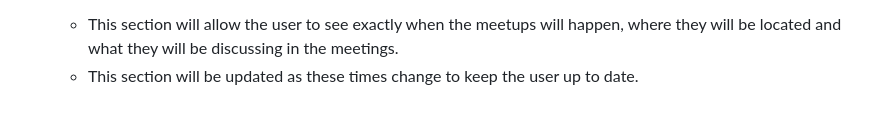
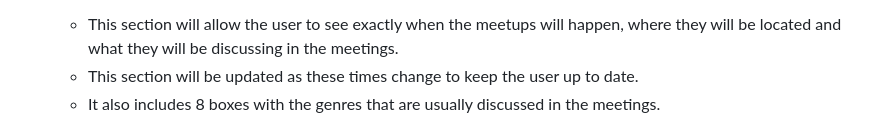
Before and after one commit to ruimarnjr/the-book-squad, a Markdown page: README.md, the part around the change printed below. Rendered like a GitHub page.

```diff
--- a/README.md
+++ b/README.md
@@ -52,4 +52,5 @@ In this section, you should go over the different parts of your project, and des
 
   - This section will allow the user to see exactly when the meetups will happen, where they will be located and what they will be discussing in the meetings.
   - This section will be updated as these times change to keep the user up to date.
+  - It also includes 8 boxes with the genres that are usually discussed in the meetings.
 
```
Also changed, not shown: other parts of README.md (+3 -1 lines).
